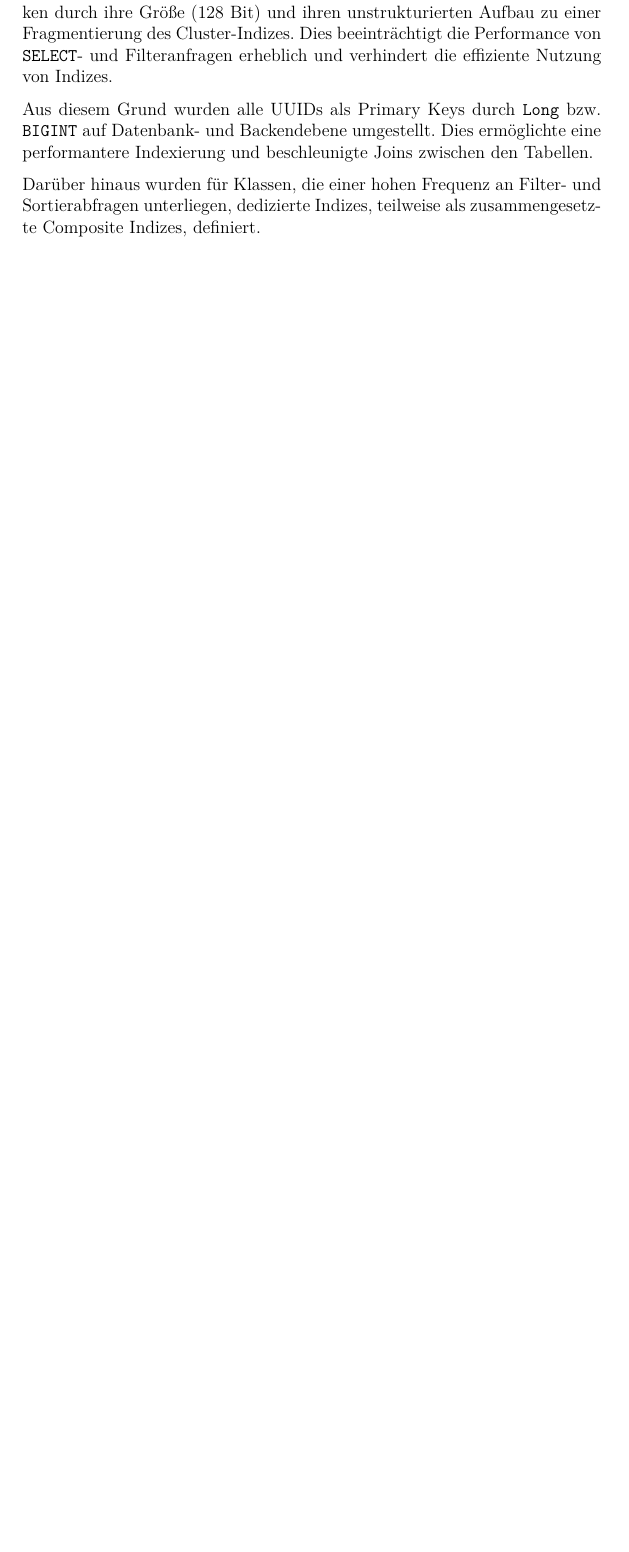
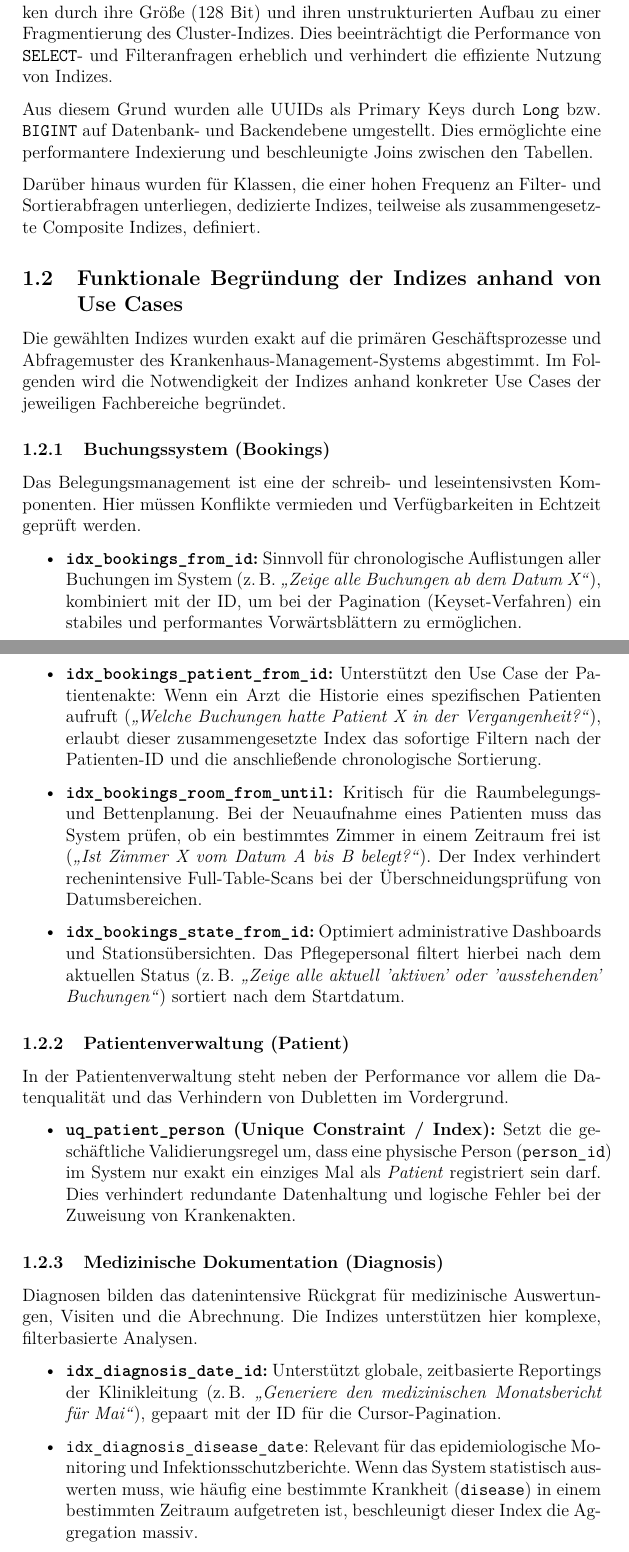
Before and after one commit to Gottschalk125/adt-documentation, a LaTeX document (Abgabe_Gesamt/Abgabe_3/main.tex, which reads Abgabe_Gesamt/Abgabe_3/backend/models.tex): part of page 3 of 9 before the commit and two parts of pages 3 and 4 of 11 after it, the two joined at a grey line, cut so that both start at the same text, the shorter picture padded with empty space. Compiled offline with pdfLaTeX.

Commit message:
docs: adding first draft of index explanation

```diff
--- a/Abgabe_Gesamt/Abgabe_3/backend/models.tex
+++ b/Abgabe_Gesamt/Abgabe_3/backend/models.tex
@@ -11,3 +11,31 @@ Aus diesem Grund wurden alle UUIDs als Primary Keys durch \texttt{Long} bzw. \te
 Darüber hinaus wurden für Klassen, die einer hohen Frequenz an Filter- und Sortierabfragen unterliegen, dedizierte Indizes, teilweise als zusammengesetzte Composite Indizes, definiert.
 
 %TODO: vermutlich noch mehr Beispiele und Begründungen warum wo Indizes eingebaut
+
+\subsection{Funktionale Begründung der Indizes anhand von Use Cases}
+Die gewählten Indizes wurden exakt auf die primären Geschäftsprozesse und Abfragemuster des Krankenhaus-Management-Systems abgestimmt. Im Folgenden wird die Notwendigkeit der Indizes anhand konkreter Use Cases der jeweiligen Fachbereiche begründet.
+
+\subsubsection{Buchungssystem (Bookings)}
+Das Belegungsmanagement ist eine der schreib- und leseintensivsten Komponenten. Hier müssen Konflikte vermieden und Verfügbarkeiten in Echtzeit geprüft werden.
+
+\begin{itemize}
+    \item \textbf{\texttt{idx\_bookings\_from\_id}:} Sinnvoll für chronologische Auflistungen aller Buchungen im System (z.\,B. \textit{„Zeige alle Buchungen ab dem Datum X“}), kombiniert mit der ID, um bei der Pagination (Keyset-Verfahren) ein stabiles und performantes Vorwärtsblättern zu ermöglichen.
+    \item \textbf{\texttt{idx\_bookings\_patient\_from\_id}:} Unterstützt den Use Case der Patientenakte: Wenn ein Arzt die Historie eines spezifischen Patienten aufruft (\textit{„Welche Buchungen hatte Patient X in der Vergangenheit?“}), erlaubt dieser zusammengesetzte Index das sofortige Filtern nach der Patienten-ID und die anschließende chronologische Sortierung.
+    \item \textbf{\texttt{idx\_bookings\_room\_from\_until}:} Kritisch für die Raumbelegungs- und Bettenplanung. Bei der Neuaufnahme eines Patienten muss das System prüfen, ob ein bestimmtes Zimmer in einem Zeitraum frei ist (\textit{„Ist Zimmer X vom Datum A bis B belegt?“}). Der Index verhindert rechenintensive Full-Table-Scans bei der Überschneidungsprüfung von Datumsbereichen.
+    \item \textbf{\texttt{idx\_bookings\_state\_from\_id}:} Optimiert administrative Dashboards und Stationsübersichten. Das Pflegepersonal filtert hierbei nach dem aktuellen Status (z.\,B. \textit{„Zeige alle aktuell 'aktiven' oder 'ausstehenden' Buchungen“}) sortiert nach dem Startdatum.
+\end{itemize}
+
+\subsubsection{Patientenverwaltung (Patient)}
+In der Patientenverwaltung steht neben der Performance vor allem die Datenqualität und das Verhindern von Dubletten im Vordergrund.
+
+\begin{itemize}
+    \item \textbf{\texttt{uq\_patient\_person} (Unique Constraint / Index):} Setzt die geschäftliche Validierungsregel um, dass eine physische Person (\texttt{person\_id}) im System nur exakt ein einziges Mal als \textit{Patient} registriert sein darf. Dies verhindert redundante Datenhaltung und logische Fehler bei der Zuweisung von Krankenakten.
+\end{itemize}
+
+\subsubsection{Medizinische Dokumentation (Diagnosis)}
+Diagnosen bilden das datenintensive Rückgrat für medizinische Auswertungen, Visiten und die Abrechnung. Die Indizes unterstützen hier komplexe, filterbasierte Analysen.
+
+\begin{itemize}
+    \item \textbf{\texttt{idx\_diagnosis\_date\_id}:} Unterstützt globale, zeitbasierte Reportings der Klinikleitung (z.\,B. \textit{„Generiere den medizinischen Monatsbericht für Mai“}), gepaart mit der ID für die Cursor-Pagination.
+    \item \texttt{idx\_diagnosis\_disease\_date}: Relevant für das epidemiologische Monitoring und Infektionsschutzberichte. Wenn das System statistisch auswerten muss, wie häufig eine bestimmte Krankheit (\texttt{disease}) in einem bestimmten Zeitraum aufgetreten ist, beschleunigt dieser Index die Aggregation massiv.
+    \item \textbf{\texttt{idx\_diagnosis\_doctor\_date\_id}:} Verwendet für die Leistungsdokumentation und Visitenplanung von Ärzten (\textit{„Welche Diagnosen hat Arzt X heute oder in der letzten Woche gestellt?“}).
```
Also changed, not shown: Abgabe_Gesamt/Abgabe_3/backend/models.tex (5 more changed lines).
